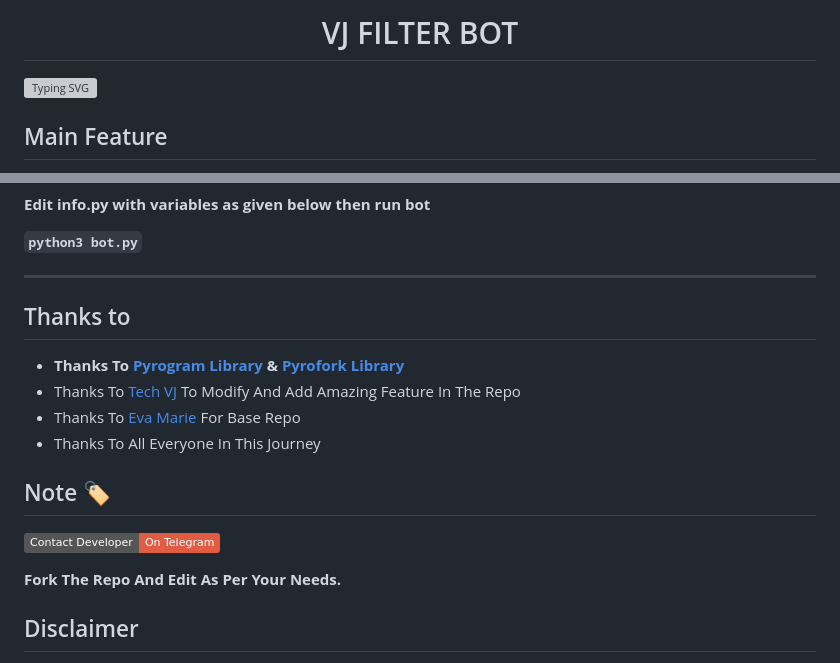
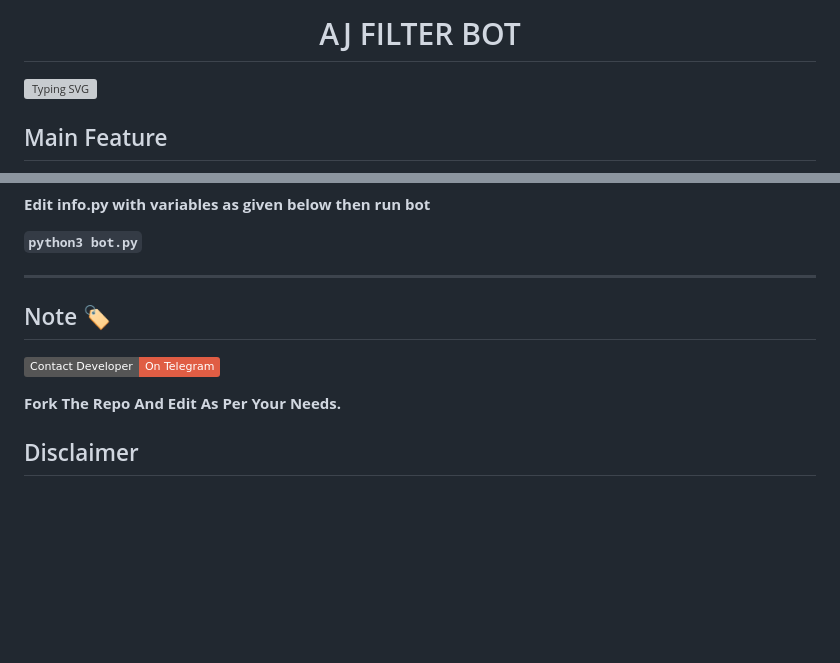
Before and after one commit to httpaju/moviefilterbot, a Markdown page: README.md, 2 parts joined by grey strips. Rendered like a GitHub page; folded sections open; badges without logos; blank space fills up the shorter version; grey boxes are pictures that could not be loaded.

```diff
--- a/README.md
+++ b/README.md
@@ -3,6 +3,6 @@
 </p>
 <h1 align="center">
-  VJ FILTER BOT
+  AJ FILTER BOT
 </h1>
 
 ![Typing SVG](https://readme-typing-svg.herokuapp.com/?lines=Welcome+To+VJ+Filter+Bot!)
@@ -184,11 +184,7 @@ Edit info.py with variables as given below then run bot
 <hr>
 
 
-## Thanks to
- - <b>Thanks To [Pyrogram Library](https://github.com/pyrogram/pyrogram) & [Pyrofork Library](https://github.com/Mayuri-Chan/pyrofork)
- - Thanks To [Tech VJ](https://youtube.com/@Tech_VJ) To Modify And Add Amazing Feature In The Repo
- - Thanks To [Eva Marie](https://t.me/TeamEvamaria) For Base Repo
- - Thanks To All Everyone In This Journey</b>
+
 
 ## Note 🏷️
 
```
Also changed, not shown: other parts of README.md (+2 -2 lines).
